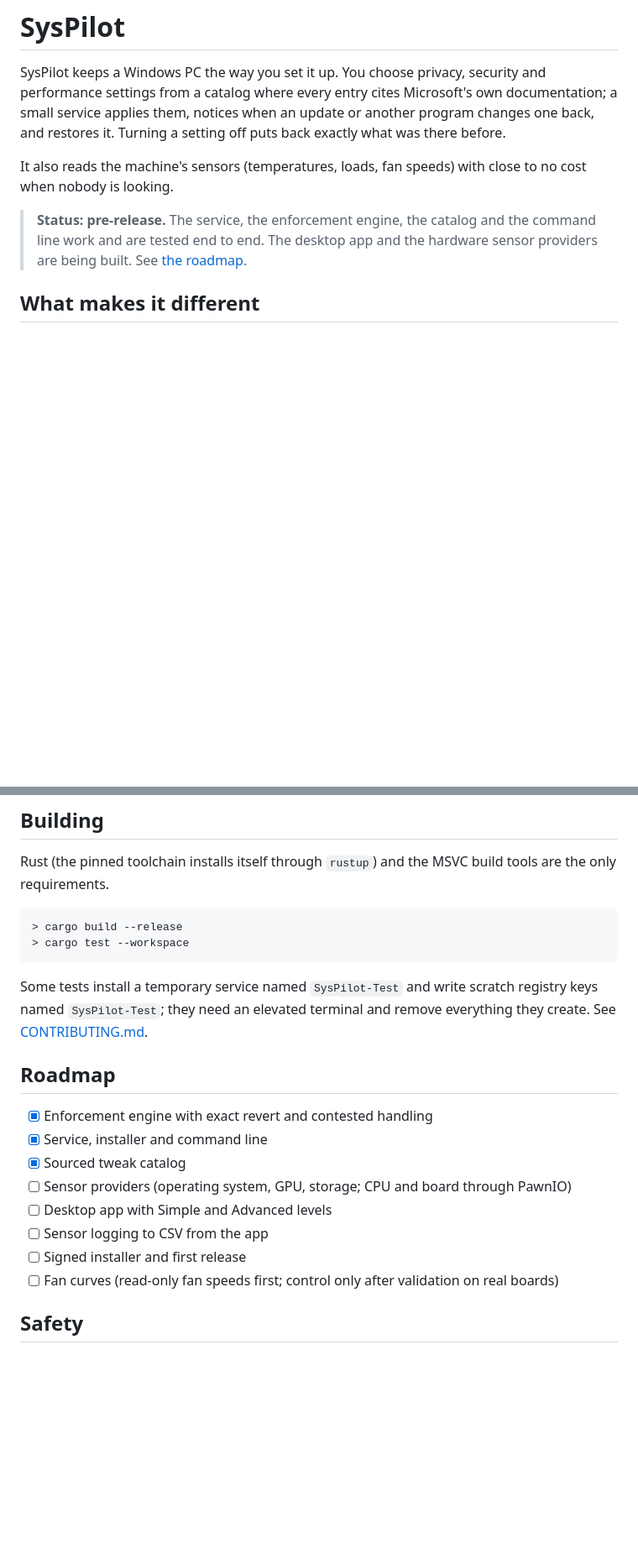
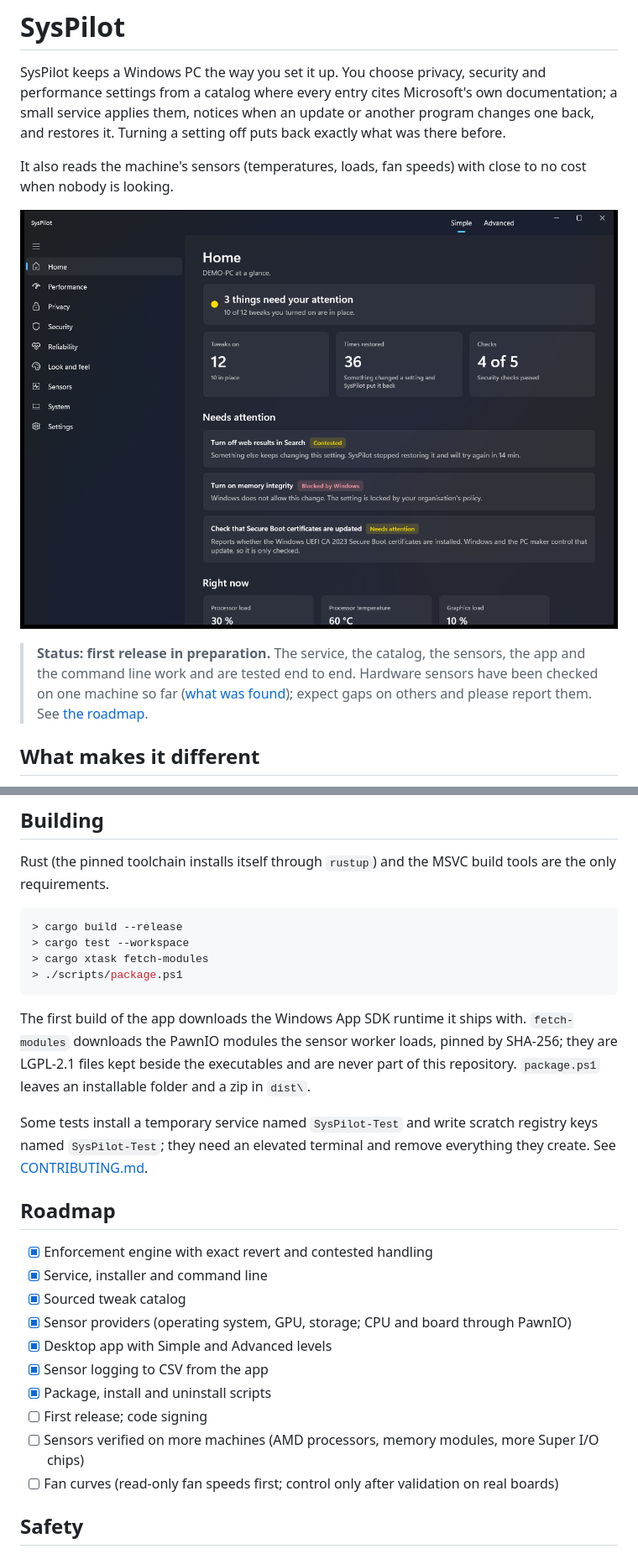
Before and after one commit to juliopolycarpo/syspilot, a Markdown page: README.md, 2 parts joined by grey strips. Shown at 84% size. GitHub-like rendering; pictures changed too: docs/images/home.png (added); blank space fills up the shorter version.

````diff
--- a/README.md
+++ b/README.md
@@ -9,9 +9,13 @@ exactly what was there before.
 It also reads the machine's sensors (temperatures, loads, fan speeds) with close
 to no cost when nobody is looking.
 
-> **Status: pre-release.** The service, the enforcement engine, the catalog and
-> the command line work and are tested end to end. The desktop app and the
-> hardware sensor providers are being built. See [the roadmap](#roadmap).
+![The Home page: what is on, what needs attention and the machine right now](docs/images/home.png)
+
+> **Status: first release in preparation.** The service, the catalog, the
+> sensors, the app and the command line work and are tested end to end.
+> Hardware sensors have been checked on one machine so far
+> ([what was found](docs/research/reference-machine.md)); expect gaps on
+> others and please report them. See [the roadmap](#roadmap).
 
 ## What makes it different
 
@@ -125,7 +163,15 @@ tools are the only requirements.
 ```console
 > cargo build --release
 > cargo test --workspace
+> cargo xtask fetch-modules
+> ./scripts/package.ps1
 ```
+
+The first build of the app downloads the Windows App SDK runtime it ships
+with. `fetch-modules` downloads the PawnIO modules the sensor worker loads,
+pinned by SHA-256; they are LGPL-2.1 files kept beside the executables and are
+never part of this repository. `package.ps1` leaves an installable folder and
+a zip in `dist\`.
 
 Some tests install a temporary service named `SysPilot-Test` and write scratch
 registry keys named `SysPilot-Test`; they need an elevated terminal and remove
@@ -136,10 +182,12 @@ everything they create. See [CONTRIBUTING.md](CONTRIBUTING.md).
 - [x] Enforcement engine with exact revert and contested handling
 - [x] Service, installer and command line
 - [x] Sourced tweak catalog
-- [ ] Sensor providers (operating system, GPU, storage; CPU and board through PawnIO)
-- [ ] Desktop app with Simple and Advanced levels
-- [ ] Sensor logging to CSV from the app
-- [ ] Signed installer and first release
+- [x] Sensor providers (operating system, GPU, storage; CPU and board through PawnIO)
+- [x] Desktop app with Simple and Advanced levels
+- [x] Sensor logging to CSV from the app
+- [x] Package, install and uninstall scripts
+- [ ] First release; code signing
+- [ ] Sensors verified on more machines (AMD processors, memory modules, more Super I/O chips)
 - [ ] Fan curves (read-only fan speeds first; control only after validation on real boards)
 
 ## Safety
````
Also changed, not shown: other parts of README.md (+42 -8 lines), docs/images/privacy.png (added), docs/images/sensors.png (added).
